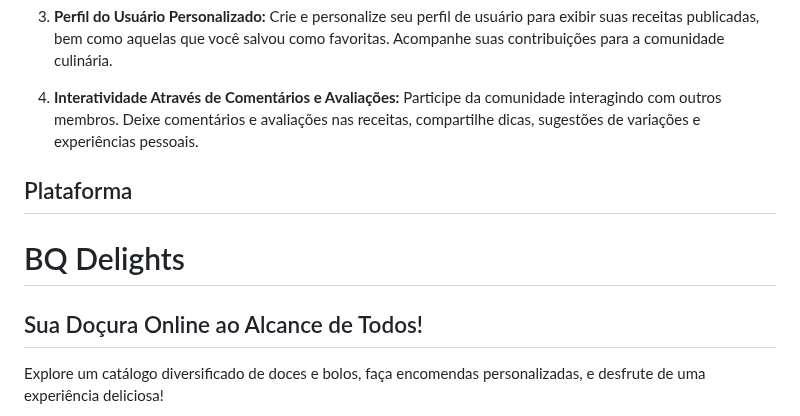
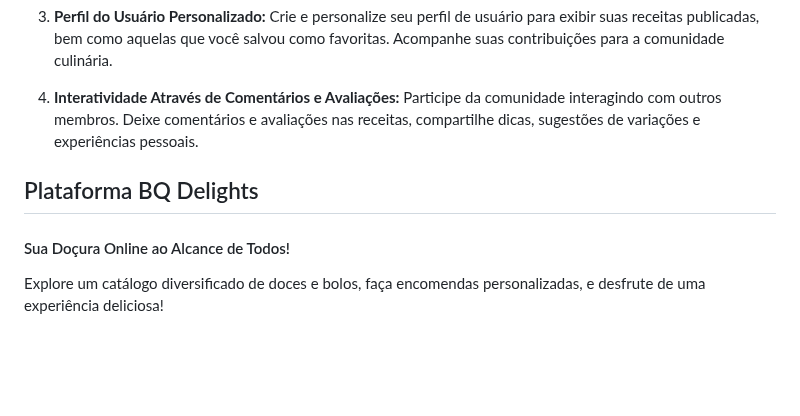
Before and after one commit to andersonsimplicio/estudo-django, a Markdown page: README.md, the part around the change. Drawn GitHub-style; blank space fills up the shorter version.

```diff
--- a/README.md
+++ b/README.md
@@ -19,11 +19,11 @@ Bem-vindo ao repositório do projeto de estudos em Django! Este projeto foi cria
 
 4. **Interatividade Através de Comentários e Avaliações:** Participe da comunidade interagindo com outros membros. Deixe comentários e avaliações nas receitas, compartilhe dicas, sugestões de variações e experiências pessoais.
 
-## Plataforma
 
-# BQ Delights
 
-## Sua Doçura Online ao Alcance de Todos!
+##  Plataforma BQ Delights
+
+#### Sua Doçura Online ao Alcance de Todos!
 
 Explore um catálogo diversificado de doces e bolos, faça encomendas personalizadas, e desfrute de uma experiência deliciosa!
 
```
